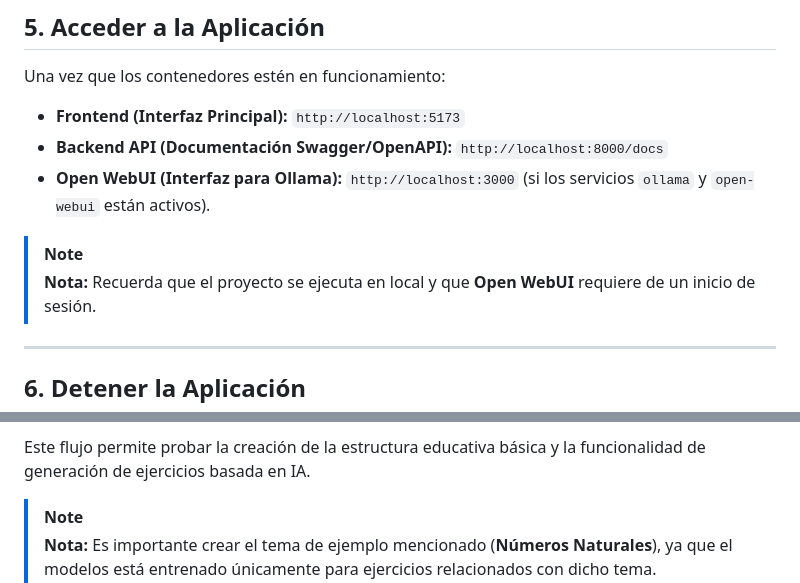
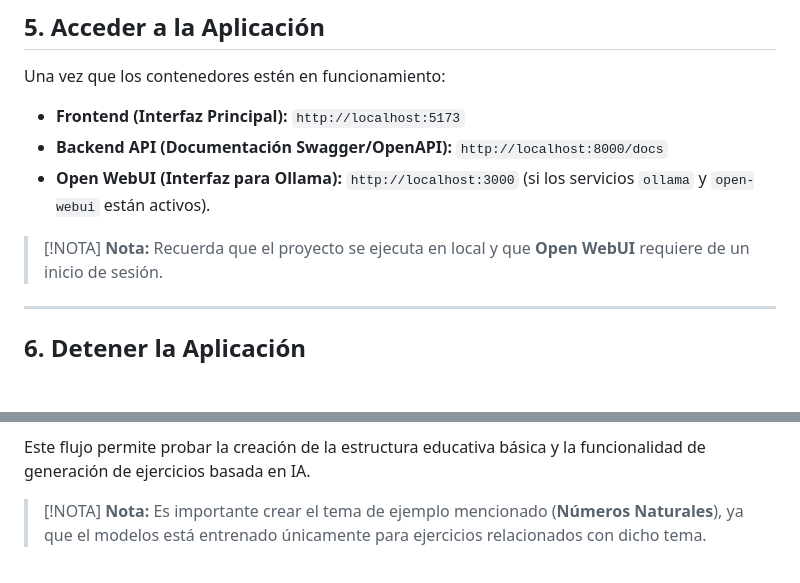
Before and after one commit to AdriTN/TutorVirtual, a Markdown page: README.md, 2 parts joined by grey strips. GitHub-like rendering; blank space fills up the shorter version.

Commit message:
ULtima prueba.

```diff
--- a/README.md
+++ b/README.md
@@ -228,7 +228,7 @@ Una vez que los contenedores estén en funcionamiento:
 *   **Backend API (Documentación Swagger/OpenAPI):** `http://localhost:8000/docs`
 *   **Open WebUI (Interfaz para Ollama):** `http://localhost:3000` (si los servicios `ollama` y `open-webui` están activos).
 
-> [!NOTE]
+> [!NOTA]
 > **Nota:** Recuerda que el proyecto se ejecuta en local y que **Open WebUI** requiere de un inicio de sesión.
 
 ---
@@ -394,5 +394,5 @@ Esta sección describe los pasos recomendados para que un miembro del tribunal d
 
 Este flujo permite probar la creación de la estructura educativa básica y la funcionalidad de generación de ejercicios basada en IA.
 
-> [!NOTE]
+> [!NOTA]
 > **Nota:** Es importante crear el tema de ejemplo mencionado (**Números Naturales**), ya que el modelos está entrenado únicamente para ejercicios relacionados con dicho tema.
```
